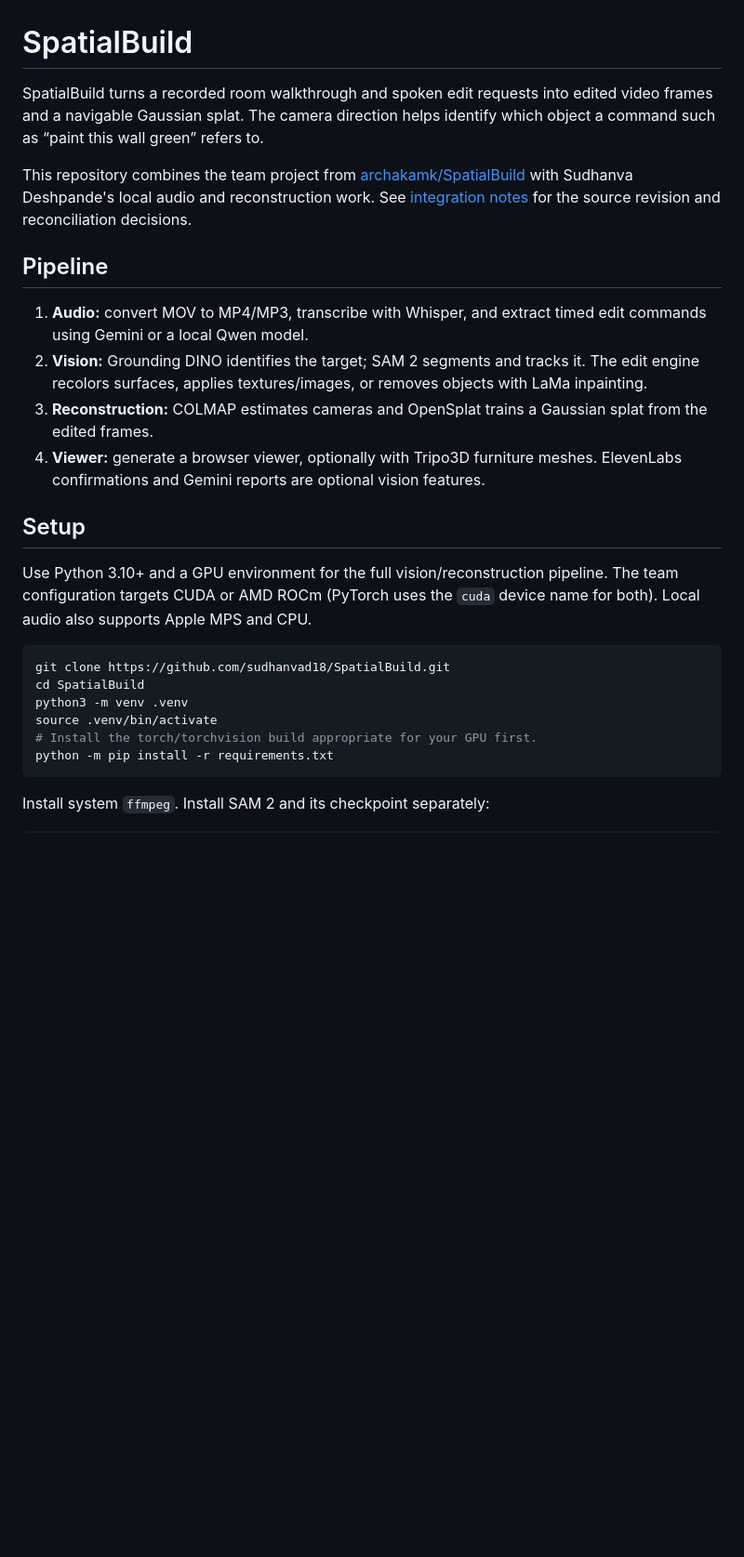
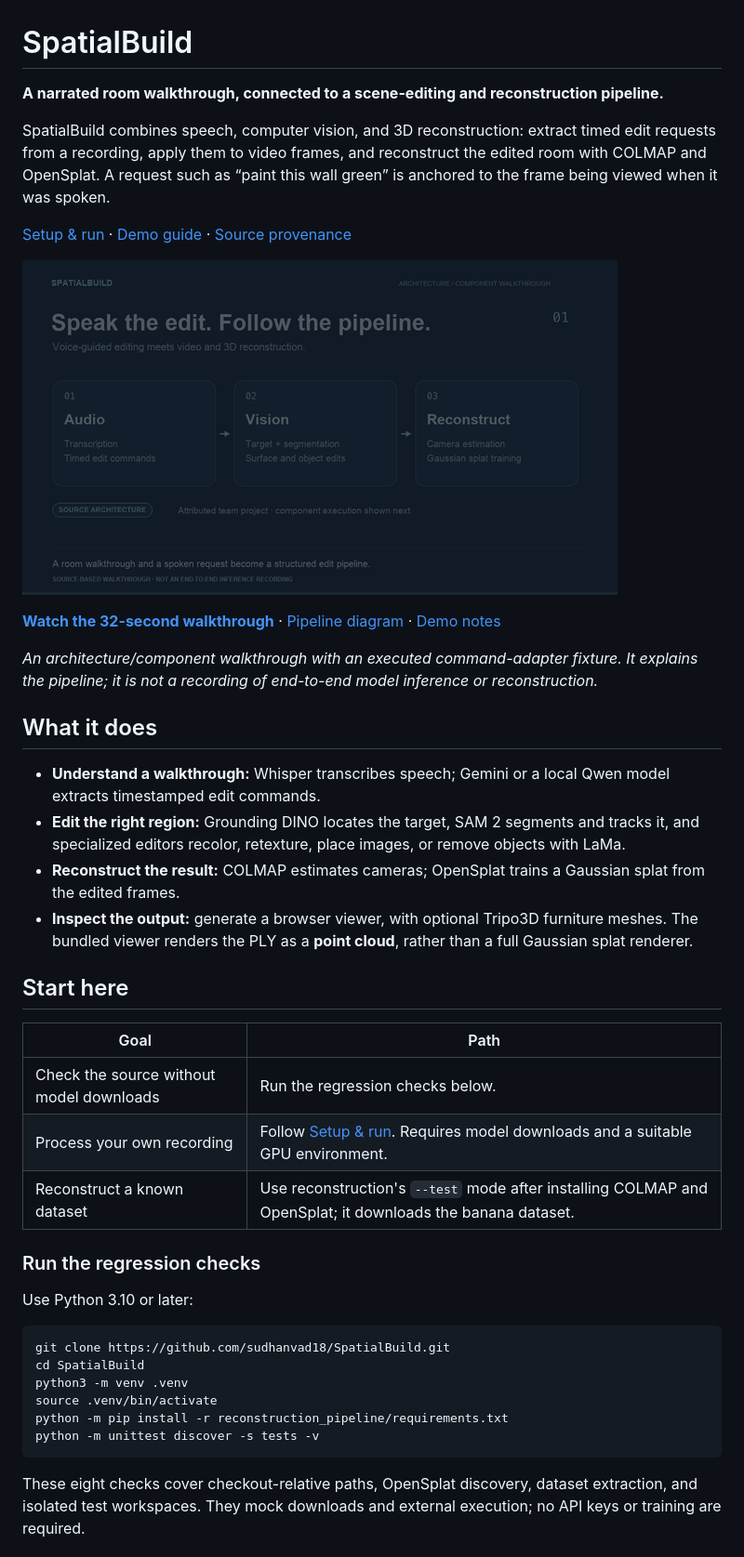
Before and after one commit to sudhanvad18/SpatialBuild, a Markdown page: README.md, the part around one of its changes. Shown at 93% size. Rendered like a GitHub page; pictures changed too: docs/assets/spatialbuild-preview.gif (added); blank space fills up the shorter version.

Commit message:
Present SpatialBuild pipeline with setup and component walkthrough

````diff
--- a/README.md
+++ b/README.md
@@ -1,40 +1,44 @@
 # SpatialBuild
 
-SpatialBuild turns a recorded room walkthrough and spoken edit requests into
-edited video frames and a navigable Gaussian splat. The camera direction helps
-identify which object a command such as “paint this wall green” refers to.
+**A narrated room walkthrough, connected to a scene-editing and reconstruction pipeline.**
 
-This repository combines the team project from
-[archakamk/SpatialBuild](https://github.com/archakamk/SpatialBuild) with Sudhanva
-Deshpande's local audio and reconstruction work. See [integration notes](docs/INTEGRATION.md)
-for the source revision and reconciliation decisions.
+SpatialBuild combines speech, computer vision, and 3D reconstruction: extract timed edit requests from a recording, apply them to video frames, and reconstruct the edited room with COLMAP and OpenSplat. A request such as “paint this wall green” is anchored to the frame being viewed when it was spoken.
 
-## Pipeline
+[Setup & run](docs/SETUP.md) · [Demo guide](docs/DEMO.md) · [Source provenance](docs/INTEGRATION.md)
 
-1. **Audio:** convert MOV to MP4/MP3, transcribe with Whisper, and extract timed
-   edit commands using Gemini or a local Qwen model.
-2. **Vision:** Grounding DINO identifies the target; SAM 2 segments and tracks it.
-   The edit engine recolors surfaces, applies textures/images, or removes objects
-   with LaMa inpainting.
-3. **Reconstruction:** COLMAP estimates cameras and OpenSplat trains a Gaussian
-   splat from the edited frames.
-4. **Viewer:** generate a browser viewer, optionally with Tripo3D furniture meshes.
-   ElevenLabs confirmations and Gemini reports are optional vision features.
+[![SpatialBuild architecture and component walkthrough showing the real timestamp-to-frame command adapter.](docs/assets/spatialbuild-preview.gif)](docs/assets/spatialbuild-walkthrough.webm)
 
-## Setup
+**[Watch the 32-second walkthrough](docs/assets/spatialbuild-walkthrough.webm)** · [Pipeline diagram](docs/assets/pipeline.svg) · [Demo notes](docs/DEMO.md)
 
-Use Python 3.10+ and a GPU environment for the full vision/reconstruction pipeline.
-The team configuration targets CUDA or AMD ROCm (PyTorch uses the `cuda` device
-name for both). Local audio also supports Apple MPS and CPU.
+*An architecture/component walkthrough with an executed command-adapter fixture. It explains the pipeline; it is not a recording of end-to-end model inference or reconstruction.*
+
+## What it does
+
+- **Understand a walkthrough:** Whisper transcribes speech; Gemini or a local Qwen model extracts timestamped edit commands.
+- **Edit the right region:** Grounding DINO locates the target, SAM 2 segments and tracks it, and specialized editors recolor, retexture, place images, or remove objects with LaMa.
+- **Reconstruct the result:** COLMAP estimates cameras; OpenSplat trains a Gaussian splat from the edited frames.
+- **Inspect the output:** generate a browser viewer, with optional Tripo3D furniture meshes. The bundled viewer renders the PLY as a **point cloud**, rather than a full Gaussian splat renderer.
+
+## Start here
+
+| Goal | Path |
+| --- | --- |
+| Check the source without model downloads | Run the regression checks below. |
+| Process your own recording | Follow [Setup & run](docs/SETUP.md). Requires model downloads and a suitable GPU environment. |
+| Reconstruct a known dataset | Use reconstruction's `--test` mode after installing COLMAP and OpenSplat; it downloads the banana dataset. |
+
+### Run the regression checks
+
+Use Python 3.10 or later:
 
 ```bash
 git clone https://github.com/sudhanvad18/SpatialBuild.git
 cd SpatialBuild
 python3 -m venv .venv
 source .venv/bin/activate
-# Install the torch/torchvision build appropriate for your GPU first.
-python -m pip install -r requirements.txt
+python -m pip install -r reconstruction_pipeline/requirements.txt
+python -m unittest discover -s tests -v
 ```
 
-Install system `ffmpeg`. Install SAM 2 and its checkpoint separately:
+These eight checks cover checkout-relative paths, OpenSplat discovery, dataset extraction, and isolated test workspaces. They mock downloads and external execution; no API keys or training are required.
 
````
Also changed, not shown: other parts of README.md (+27 -76 lines), docs/DEMO.md (added, +26 -0 lines), docs/SETUP.md (added, +99 -0 lines), docs/assets/spatialbuild-demo-poster.png (added), 3 other files.
